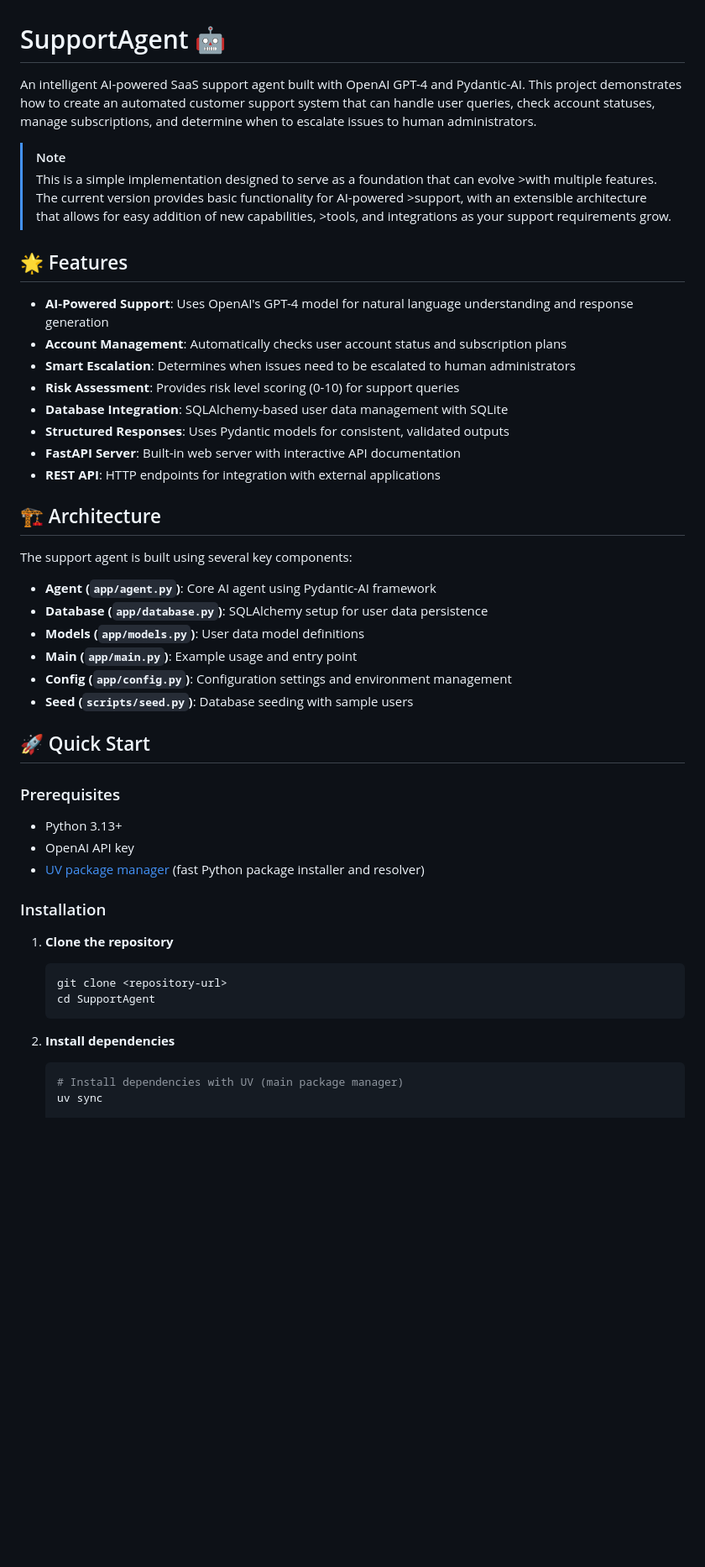
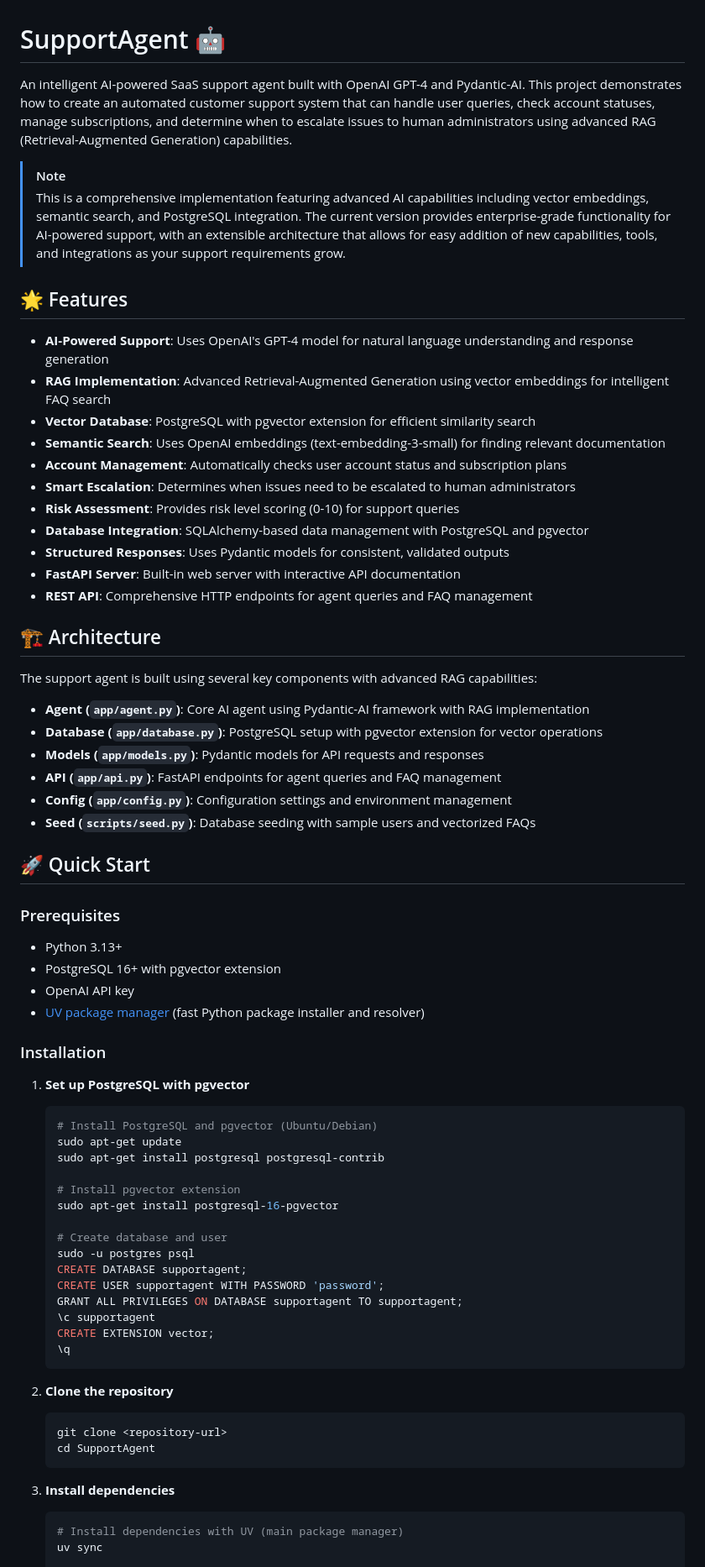
Before and after one commit to AnalyticAce/SupportAgent, a Markdown page: README.md, the part around the change printed below. Shown: that part at 84% size. GitHub-like rendering; blank space fills up the shorter version.

````diff
--- a/README.md
+++ b/README.md
@@ -1,49 +1,72 @@
 # SupportAgent 🤖
 
-An intelligent AI-powered SaaS support agent built with OpenAI GPT-4 and Pydantic-AI. This project demonstrates how to create an automated customer support system that can handle user queries, check account statuses, manage subscriptions, and determine when to escalate issues to human administrators.
+An intelligent AI-powered SaaS support agent built with OpenAI GPT-4 and Pydantic-AI. This project demonstrates how to create an automated customer support system that can handle user queries, check account statuses, manage subscriptions, and determine when to escalate issues to human administrators using advanced RAG (Retrieval-Augmented Generation) capabilities.
 
 > [!NOTE]
-> This is a simple implementation designed to serve as a foundation that can evolve >with multiple features. The current version provides basic functionality for AI-powered >support, with an extensible architecture that allows for easy addition of new capabilities, >tools, and integrations as your support requirements grow.
+> This is a comprehensive implementation featuring advanced AI capabilities including vector embeddings, semantic search, and PostgreSQL integration. The current version provides enterprise-grade functionality for AI-powered support, with an extensible architecture that allows for easy addition of new capabilities, tools, and integrations as your support requirements grow.
 
 ## 🌟 Features
 
 - **AI-Powered Support**: Uses OpenAI's GPT-4 model for natural language understanding and response generation
+- **RAG Implementation**: Advanced Retrieval-Augmented Generation using vector embeddings for intelligent FAQ search
+- **Vector Database**: PostgreSQL with pgvector extension for efficient similarity search
+- **Semantic Search**: Uses OpenAI embeddings (text-embedding-3-small) for finding relevant documentation
 - **Account Management**: Automatically checks user account status and subscription plans
 - **Smart Escalation**: Determines when issues need to be escalated to human administrators
 - **Risk Assessment**: Provides risk level scoring (0-10) for support queries
-- **Database Integration**: SQLAlchemy-based user data management with SQLite
+- **Database Integration**: SQLAlchemy-based data management with PostgreSQL and pgvector
 - **Structured Responses**: Uses Pydantic models for consistent, validated outputs
 - **FastAPI Server**: Built-in web server with interactive API documentation
-- **REST API**: HTTP endpoints for integration with external applications
+- **REST API**: Comprehensive HTTP endpoints for agent queries and FAQ management
 
 ## 🏗️ Architecture
 
-The support agent is built using several key components:
+The support agent is built using several key components with advanced RAG capabilities:
 
-- **Agent (`app/agent.py`)**: Core AI agent using Pydantic-AI framework
-- **Database (`app/database.py`)**: SQLAlchemy setup for user data persistence
-- **Models (`app/models.py`)**: User data model definitions
-- **Main (`app/main.py`)**: Example usage and entry point
+- **Agent (`app/agent.py`)**: Core AI agent using Pydantic-AI framework with RAG implementation
+- **Database (`app/database.py`)**: PostgreSQL setup with pgvector extension for vector operations
+- **Models (`app/models.py`)**: Pydantic models for API requests and responses
+- **API (`app/api.py`)**: FastAPI endpoints for agent queries and FAQ management
 - **Config (`app/config.py`)**: Configuration settings and environment management
-- **Seed (`scripts/seed.py`)**: Database seeding with sample users
+- **Seed (`scripts/seed.py`)**: Database seeding with sample users and vectorized FAQs
 
 ## 🚀 Quick Start
 
 ### Prerequisites
 
 - Python 3.13+
+- PostgreSQL 16+ with pgvector extension
 - OpenAI API key
 - [UV package manager](https://docs.astral.sh/uv/) (fast Python package installer and resolver)
 
 ### Installation
 
-1. **Clone the repository**
+1. **Set up PostgreSQL with pgvector**
+   ```bash
+   # Install PostgreSQL and pgvector (Ubuntu/Debian)
+   sudo apt-get update
+   sudo apt-get install postgresql postgresql-contrib
+
+   # Install pgvector extension
+   sudo apt-get install postgresql-16-pgvector
+
+   # Create database and user
+   sudo -u postgres psql
+   CREATE DATABASE supportagent;
+   CREATE USER supportagent WITH PASSWORD 'password';
+   GRANT ALL PRIVILEGES ON DATABASE supportagent TO supportagent;
+   \c supportagent
+   CREATE EXTENSION vector;
+   \q
+   ```
+
+2. **Clone the repository**
    ```bash
    git clone <repository-url>
    cd SupportAgent
    ```
 
-2. **Install dependencies**
+3. **Install dependencies**
    ```bash
    # Install dependencies with UV (main package manager)
    uv sync
````
Also changed, not shown: other parts of README.md (+164 -91 lines).
